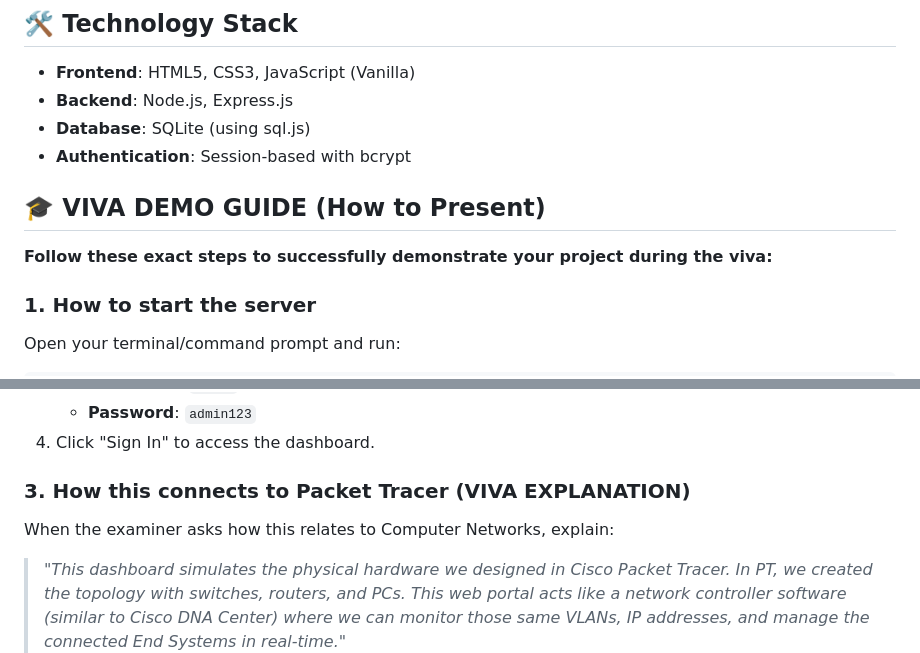
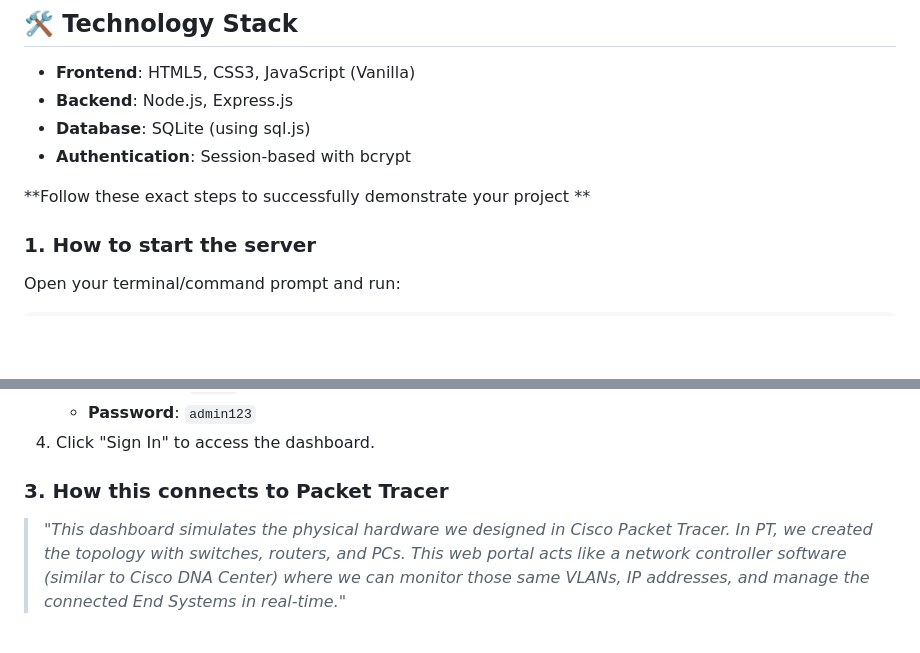
Before and after one commit to AtharvaG1001/Smart-Campus-Network, a Markdown page: README.md, 2 parts joined by grey strips. Rendered like a GitHub page; blank space fills up the shorter version.

Commit message:
Initial commit

```diff
--- a/README.md
+++ b/README.md
@@ -81,9 +81,8 @@ smart-campus-network/
 - **Database**: SQLite (using sql.js)
 - **Authentication**: Session-based with bcrypt
 
-## 🎓 VIVA DEMO GUIDE (How to Present)
 
-**Follow these exact steps to successfully demonstrate your project during the viva:**
+**Follow these exact steps to successfully demonstrate your project **
 
 ### 1. How to start the server
 Open your terminal/command prompt and run:
@@ -102,8 +101,8 @@ Wait to see the message: `Server running on http://localhost:3000`
    - **Password**: `admin123`
 4. Click "Sign In" to access the dashboard.
 
-### 3. How this connects to Packet Tracer (VIVA EXPLANATION)
-When the examiner asks how this relates to Computer Networks, explain:
+### 3. How this connects to Packet Tracer
+
 > *"This dashboard simulates the physical hardware we designed in Cisco Packet Tracer. In PT, we created the topology with switches, routers, and PCs. This web portal acts like a network controller software (similar to Cisco DNA Center) where we can monitor those same VLANs, IP addresses, and manage the connected End Systems in real-time."*
 
 - **VLANs** map to your Department blocks in Packet Tracer.
```
